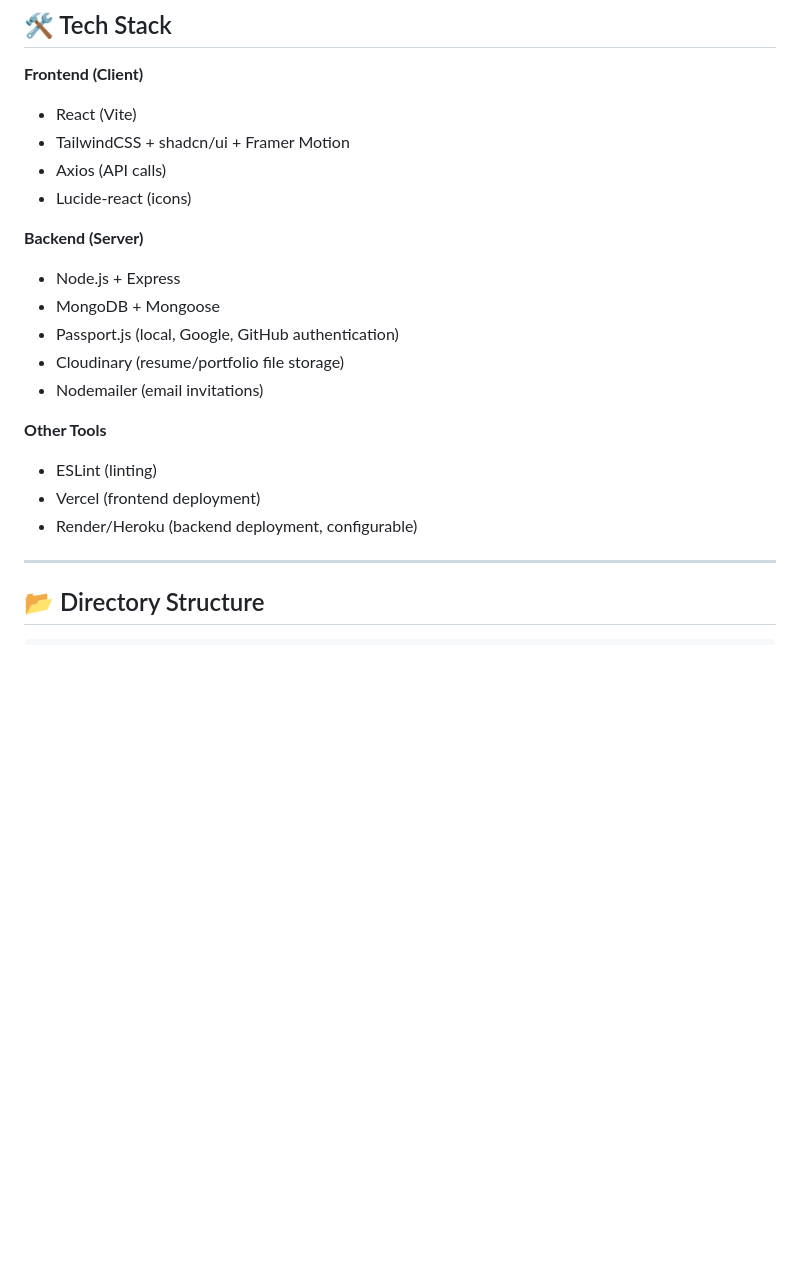
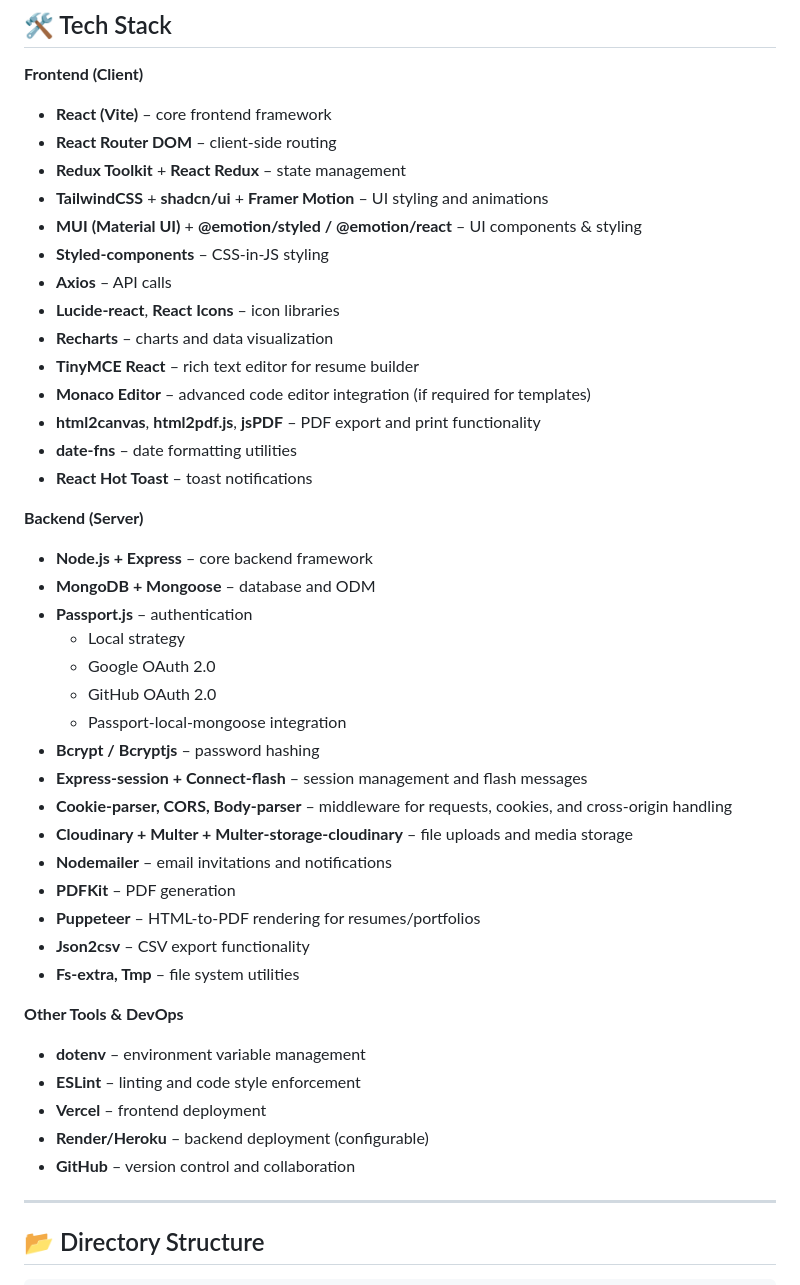
Before and after one commit to Jeet-115/ProFolio, a Markdown page: README.md, the part around one of its changes. Drawn GitHub-style; blank space fills up the shorter version.

```diff
--- a/README.md
+++ b/README.md
@@ -61,22 +65,45 @@ A full-stack **MERN** web application that empowers **candidates, recruiters, an
 ## 🛠 Tech Stack
 
 **Frontend (Client)**
-- React (Vite)
-- TailwindCSS + shadcn/ui + Framer Motion
-- Axios (API calls)
-- Lucide-react (icons)
+- **React (Vite)** – core frontend framework
+- **React Router DOM** – client-side routing
+- **Redux Toolkit** + **React Redux** – state management
+- **TailwindCSS** + **shadcn/ui** + **Framer Motion** – UI styling and animations
+- **MUI (Material UI)** + **@emotion/styled / @emotion/react** – UI components & styling
+- **Styled-components** – CSS-in-JS styling
+- **Axios** – API calls
+- **Lucide-react**, **React Icons** – icon libraries
+- **Recharts** – charts and data visualization
+- **TinyMCE React** – rich text editor for resume builder
+- **Monaco Editor** – advanced code editor integration (if required for templates)
+- **html2canvas**, **html2pdf.js**, **jsPDF** – PDF export and print functionality
+- **date-fns** – date formatting utilities
+- **React Hot Toast** – toast notifications
 
 **Backend (Server)**
-- Node.js + Express
-- MongoDB + Mongoose
-- Passport.js (local, Google, GitHub authentication)
-- Cloudinary (resume/portfolio file storage)
-- Nodemailer (email invitations)
+- **Node.js + Express** – core backend framework
+- **MongoDB + Mongoose** – database and ODM
+- **Passport.js** – authentication
+  - Local strategy
+  - Google OAuth 2.0
+  - GitHub OAuth 2.0
+  - Passport-local-mongoose integration
+- **Bcrypt / Bcryptjs** – password hashing
+- **Express-session + Connect-flash** – session management and flash messages
+- **Cookie-parser, CORS, Body-parser** – middleware for requests, cookies, and cross-origin handling
+- **Cloudinary + Multer + Multer-storage-cloudinary** – file uploads and media storage
+- **Nodemailer** – email invitations and notifications
+- **PDFKit** – PDF generation
+- **Puppeteer** – HTML-to-PDF rendering for resumes/portfolios
+- **Json2csv** – CSV export functionality
+- **Fs-extra, Tmp** – file system utilities
 
-**Other Tools**
-- ESLint (linting)
-- Vercel (frontend deployment)
-- Render/Heroku (backend deployment, configurable)
+**Other Tools & DevOps**
+- **dotenv** – environment variable management
+- **ESLint** – linting and code style enforcement
+- **Vercel** – frontend deployment
+- **Render/Heroku** – backend deployment (configurable)
+- **GitHub** – version control and collaboration
 
 ---
 
```
Also changed, not shown: other parts of README.md (+84 -43 lines).
